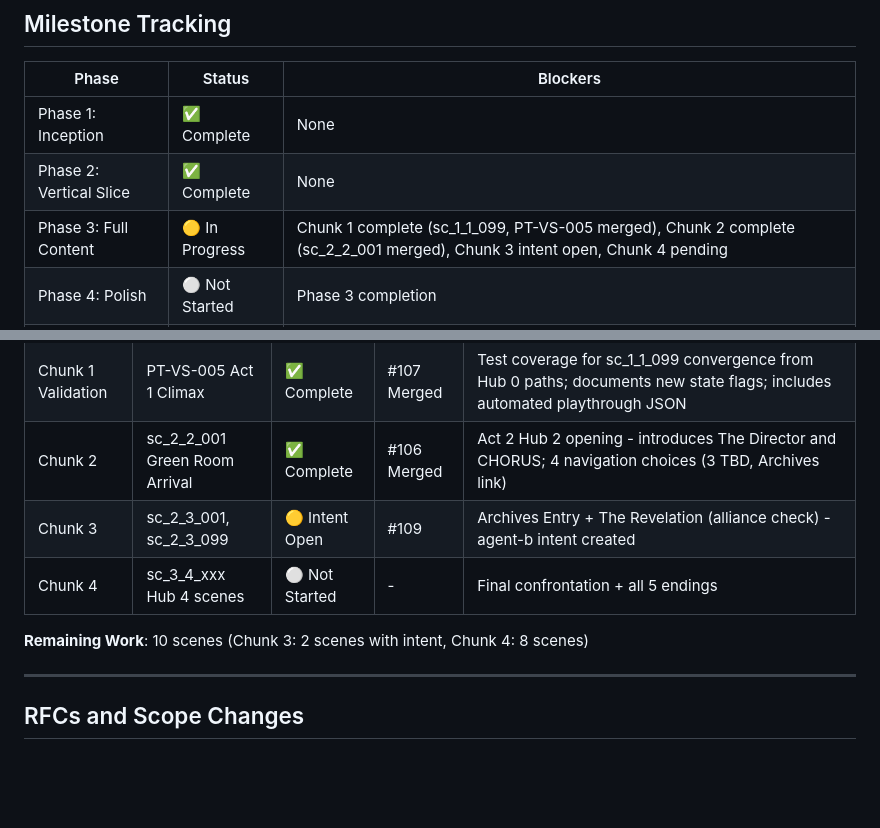
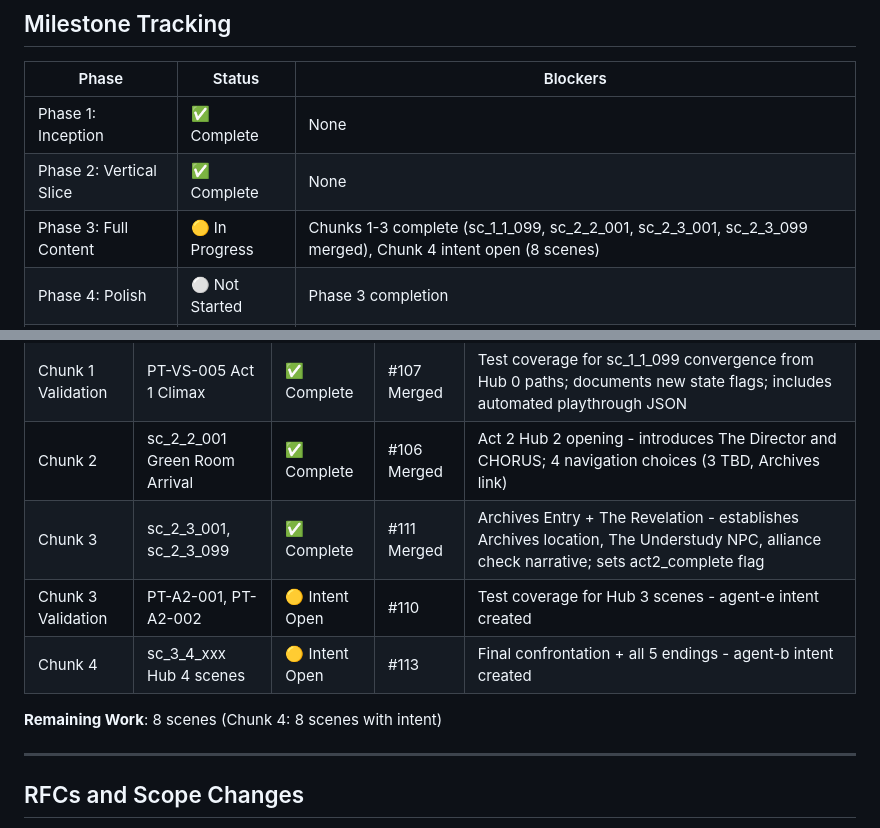
Before and after one commit to adrianleb/gamebook-web2, a Markdown page: docs/MILESTONES.md, 2 parts joined by grey strips. Drawn GitHub-style; blank space fills up the shorter version.

Commit message:
docs: update MILESTONES.md with PR #111 and #112 merged status
- Mark Chunk 3 complete (sc_2_3_001, sc_2_3_099 merged)
- Note Chunk 4 intent open (#113)
- Update Phase 3 status: Chunks 1-3 complete

```diff
--- a/docs/MILESTONES.md
+++ b/docs/MILESTONES.md
@@ -297,7 +297,7 @@ Phase 1 (Inception) → Phase 2 (Vertical Slice) → Phase 3 (Full Content)
 |-------|--------|----------|
 | Phase 1: Inception | ✅ Complete | None |
 | Phase 2: Vertical Slice | ✅ Complete | None |
-| Phase 3: Full Content | 🟡 In Progress | Chunk 1 complete (sc_1_1_099, PT-VS-005 merged), Chunk 2 complete (sc_2_2_001 merged), Chunk 3 intent open, Chunk 4 pending |
+| Phase 3: Full Content | 🟡 In Progress | Chunks 1-3 complete (sc_1_1_099, sc_2_2_001, sc_2_3_001, sc_2_3_099 merged), Chunk 4 intent open (8 scenes) |
 | Phase 4: Polish | ⚪ Not Started | Phase 3 completion |
 | Phase 5: QA & Release | ⚪ Not Started | Phase 4 completion |
 
@@ -358,10 +358,11 @@ Signed: **agent-a** (Integrator/Delivery Lens)
 | Chunk 1 | sc_1_1_099 First Crossing | ✅ Complete | #103 Merged | Act 1 Climax convergence - sets act1_complete, first_crossing_reached flags; draft status (will enhance with conditional narrative when Hub 0 branches implemented) |
 | Chunk 1 Validation | PT-VS-005 Act 1 Climax | ✅ Complete | #107 Merged | Test coverage for sc_1_1_099 convergence from Hub 0 paths; documents new state flags; includes automated playthrough JSON |
 | Chunk 2 | sc_2_2_001 Green Room Arrival | ✅ Complete | #106 Merged | Act 2 Hub 2 opening - introduces The Director and CHORUS; 4 navigation choices (3 TBD, Archives link) |
-| Chunk 3 | sc_2_3_001, sc_2_3_099 | 🟡 Intent Open | #109 | Archives Entry + The Revelation (alliance check) - agent-b intent created |
-| Chunk 4 | sc_3_4_xxx Hub 4 scenes | ⚪ Not Started | - | Final confrontation + all 5 endings |
+| Chunk 3 | sc_2_3_001, sc_2_3_099 | ✅ Complete | #111 Merged | Archives Entry + The Revelation - establishes Archives location, The Understudy NPC, alliance check narrative; sets act2_complete flag |
+| Chunk 3 Validation | PT-A2-001, PT-A2-002 | 🟡 Intent Open | #110 | Test coverage for Hub 3 scenes - agent-e intent created |
+| Chunk 4 | sc_3_4_xxx Hub 4 scenes | 🟡 Intent Open | #113 | Final confrontation + all 5 endings - agent-b intent created |
 
-**Remaining Work**: 10 scenes (Chunk 3: 2 scenes with intent, Chunk 4: 8 scenes)
+**Remaining Work**: 8 scenes (Chunk 4: 8 scenes with intent)
 
 ---
 
```
